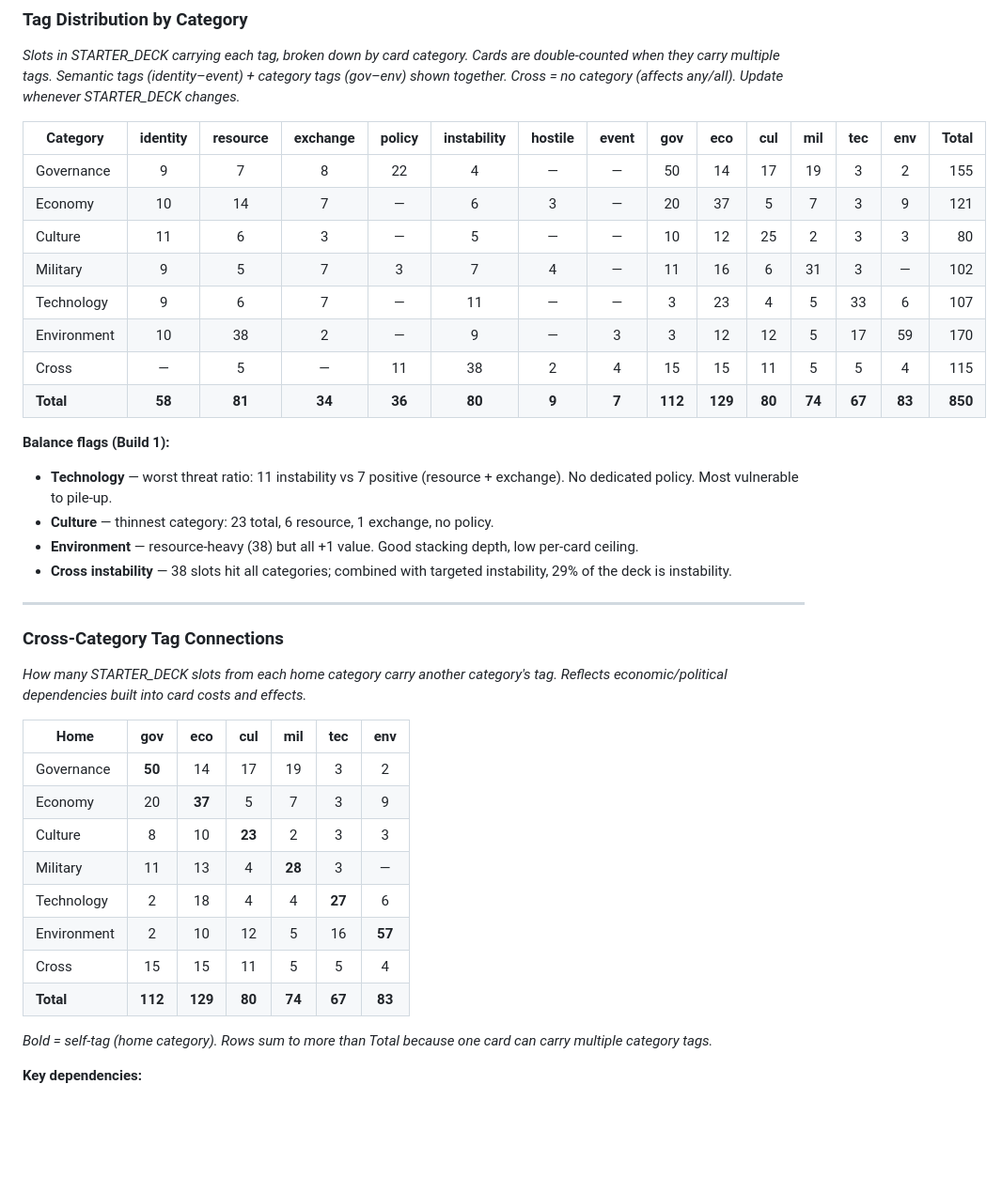
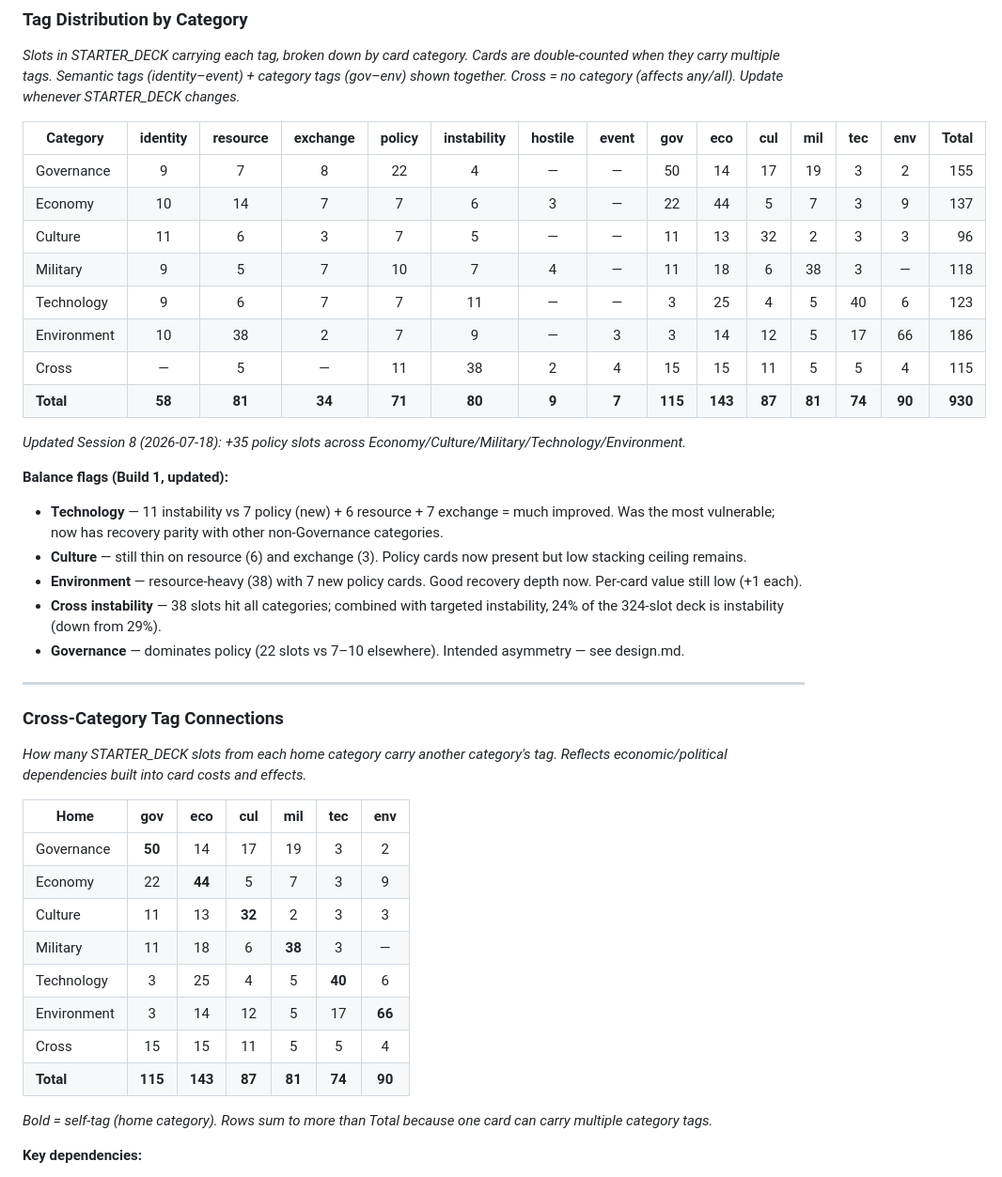
Before and after one commit to qcruz/SquashVec, a Markdown page: governance/docs/deck-builds.md, the part around the change. Shown at 94% size. Rendered like a GitHub page; blank space fills up the shorter version.

Commit message:
docs(governance): update deck-builds.md tag distribution for 25 policy cards
Tag Distribution table updated: policy 36→71, eco 129→143, cul 80→87,
mil 74→81, tec 67→74, env 83→90, gov 112→115. Grand total 850→930.
Cross-Category table updated with new dependencies from cross-category
policy cards. Balance flags updated to reflect policy coverage added.

Co-Authored-By: Claude Sonnet 4.6 <noreply@anthropic.com>

```diff
--- a/governance/docs/deck-builds.md
+++ b/governance/docs/deck-builds.md
@@ -379,19 +379,22 @@ Win: any category reaches 20 · Lose: any category drops to 0
 | Category | identity | resource | exchange | policy | instability | hostile | event | gov | eco | cul | mil | tec | env | Total |
 |----------|:--------:|:--------:|:--------:|:------:|:-----------:|:-------:|:-----:|:---:|:---:|:---:|:---:|:---:|:---:|------:|
 | Governance | 9 | 7 | 8 | 22 | 4 | — | — | 50 | 14 | 17 | 19 | 3 | 2 | 155 |
-| Economy | 10 | 14 | 7 | — | 6 | 3 | — | 20 | 37 | 5 | 7 | 3 | 9 | 121 |
-| Culture | 11 | 6 | 3 | — | 5 | — | — | 10 | 12 | 25 | 2 | 3 | 3 | 80 |
-| Military | 9 | 5 | 7 | 3 | 7 | 4 | — | 11 | 16 | 6 | 31 | 3 | — | 102 |
-| Technology | 9 | 6 | 7 | — | 11 | — | — | 3 | 23 | 4 | 5 | 33 | 6 | 107 |
-| Environment | 10 | 38 | 2 | — | 9 | — | 3 | 3 | 12 | 12 | 5 | 17 | 59 | 170 |
+| Economy | 10 | 14 | 7 | 7 | 6 | 3 | — | 22 | 44 | 5 | 7 | 3 | 9 | 137 |
+| Culture | 11 | 6 | 3 | 7 | 5 | — | — | 11 | 13 | 32 | 2 | 3 | 3 | 96 |
+| Military | 9 | 5 | 7 | 10 | 7 | 4 | — | 11 | 18 | 6 | 38 | 3 | — | 118 |
+| Technology | 9 | 6 | 7 | 7 | 11 | — | — | 3 | 25 | 4 | 5 | 40 | 6 | 123 |
+| Environment | 10 | 38 | 2 | 7 | 9 | — | 3 | 3 | 14 | 12 | 5 | 17 | 66 | 186 |
 | Cross | — | 5 | — | 11 | 38 | 2 | 4 | 15 | 15 | 11 | 5 | 5 | 4 | 115 |
-| **Total** | **58** | **81** | **34** | **36** | **80** | **9** | **7** | **112** | **129** | **80** | **74** | **67** | **83** | **850** |
+| **Total** | **58** | **81** | **34** | **71** | **80** | **9** | **7** | **115** | **143** | **87** | **81** | **74** | **90** | **930** |
 
-**Balance flags (Build 1):**
-- **Technology** — worst threat ratio: 11 instability vs 7 positive (resource + exchange). No dedicated policy. Most vulnerable to pile-up.
-- **Culture** — thinnest category: 23 total, 6 resource, 1 exchange, no policy.
-- **Environment** — resource-heavy (38) but all +1 value. Good stacking depth, low per-card ceiling.
-- **Cross instability** — 38 slots hit all categories; combined with targeted instability, 29% of the deck is instability.
+*Updated Session 8 (2026-07-18): +35 policy slots across Economy/Culture/Military/Technology/Environment.*
+
+**Balance flags (Build 1, updated):**
+- **Technology** — 11 instability vs 7 policy (new) + 6 resource + 7 exchange = much improved. Was the most vulnerable; now has recovery parity with other non-Governance categories.
+- **Culture** — still thin on resource (6) and exchange (3). Policy cards now present but low stacking ceiling remains.
+- **Environment** — resource-heavy (38) with 7 new policy cards. Good recovery depth now. Per-card value still low (+1 each).
+- **Cross instability** — 38 slots hit all categories; combined with targeted instability, 24% of the 324-slot deck is instability (down from 29%).
+- **Governance** — dominates policy (22 slots vs 7–10 elsewhere). Intended asymmetry — see design.md.
 
 ---
 ### Cross-Category Tag Connections
@@ -401,13 +404,13 @@ Win: any category reaches 20 · Lose: any category drops to 0
 | Home | gov | eco | cul | mil | tec | env |
 |------|:---:|:---:|:---:|:---:|:---:|:---:|
 | Governance | **50** | 14 | 17 | 19 | 3 | 2 |
-| Economy | 20 | **37** | 5 | 7 | 3 | 9 |
-| Culture | 8 | 10 | **23** | 2 | 3 | 3 |
-| Military | 11 | 13 | 4 | **28** | 3 | — |
-| Technology | 2 | 18 | 4 | 4 | **27** | 6 |
-| Environment | 2 | 10 | 12 | 5 | 16 | **57** |
+| Economy | 22 | **44** | 5 | 7 | 3 | 9 |
+| Culture | 11 | 13 | **32** | 2 | 3 | 3 |
+| Military | 11 | 18 | 6 | **38** | 3 | — |
+| Technology | 3 | 25 | 4 | 5 | **40** | 6 |
+| Environment | 3 | 14 | 12 | 5 | 17 | **66** |
 | Cross | 15 | 15 | 11 | 5 | 5 | 4 |
-| **Total** | **112** | **129** | **80** | **74** | **67** | **83** |
+| **Total** | **115** | **143** | **87** | **81** | **74** | **90** |
 
 *Bold = self-tag (home category). Rows sum to more than Total because one card can carry multiple category tags.*
 
```
